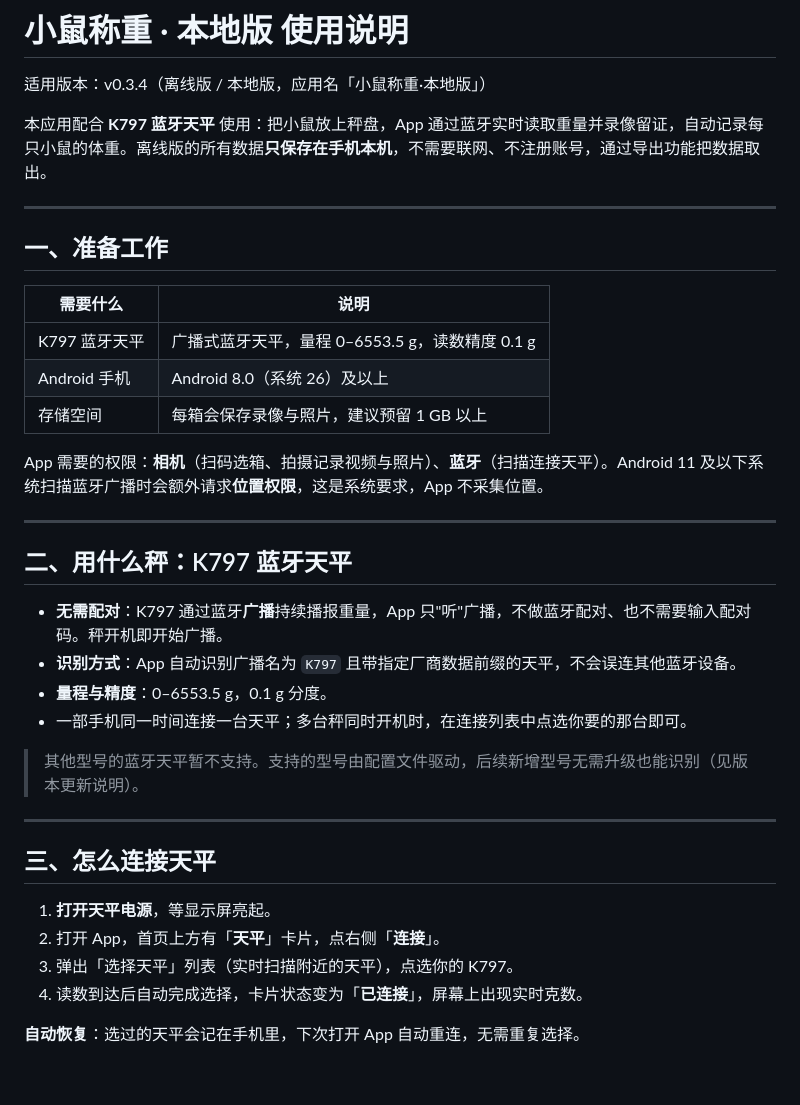
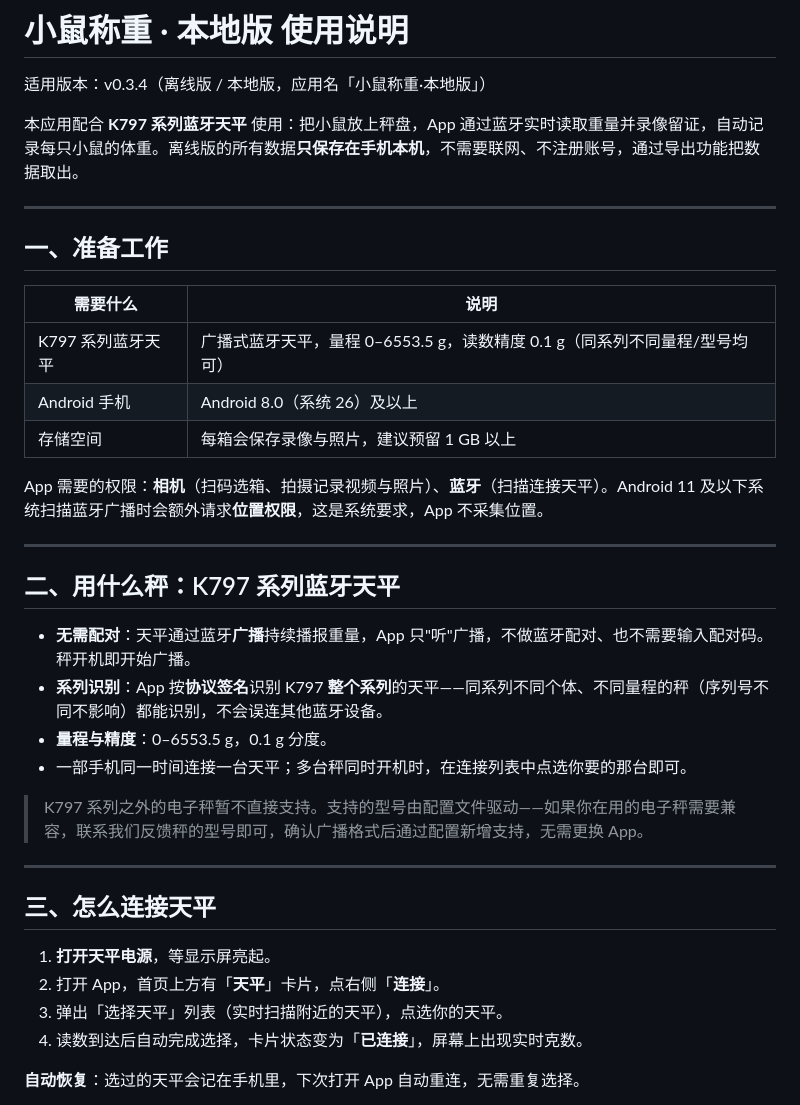
Before and after one commit to solarise94/mousevision-edge, a Markdown page: docs/USER_GUIDE.md, the part around the change. GitHub-like rendering; blank space fills up the shorter version.

```diff
--- a/docs/USER_GUIDE.md
+++ b/docs/USER_GUIDE.md
@@ -2,7 +2,7 @@
 
 适用版本：v0.3.4（离线版 / 本地版，应用名「小鼠称重·本地版」）
 
-本应用配合 **K797 蓝牙天平** 使用：把小鼠放上秤盘，App 通过蓝牙实时读取重量并录像留证，自动记录每只小鼠的体重。离线版的所有数据**只保存在手机本机**，不需要联网、不注册账号，通过导出功能把数据取出。
+本应用配合 **K797 系列蓝牙天平** 使用：把小鼠放上秤盘，App 通过蓝牙实时读取重量并录像留证，自动记录每只小鼠的体重。离线版的所有数据**只保存在手机本机**，不需要联网、不注册账号，通过导出功能把数据取出。
 
 ---
 
@@ -10,7 +10,7 @@
 
 | 需要什么 | 说明 |
 |---|---|
-| K797 蓝牙天平 | 广播式蓝牙天平，量程 0–6553.5 g，读数精度 0.1 g |
+| K797 系列蓝牙天平 | 广播式蓝牙天平，量程 0–6553.5 g，读数精度 0.1 g（同系列不同量程/型号均可） |
 | Android 手机 | Android 8.0（系统 26）及以上 |
 | 存储空间 | 每箱会保存录像与照片，建议预留 1 GB 以上 |
 
@@ -18,14 +18,14 @@ App 需要的权限：**相机**（扫码选箱、拍摄记录视频与照片）
 
 ---
 
-## 二、用什么秤：K797 蓝牙天平
+## 二、用什么秤：K797 系列蓝牙天平
 
-- **无需配对**：K797 通过蓝牙**广播**持续播报重量，App 只"听"广播，不做蓝牙配对、也不需要输入配对码。秤开机即开始广播。
-- **识别方式**：App 自动识别广播名为 `K797` 且带指定厂商数据前缀的天平，不会误连其他蓝牙设备。
+- **无需配对**：天平通过蓝牙**广播**持续播报重量，App 只"听"广播，不做蓝牙配对、也不需要输入配对码。秤开机即开始广播。
+- **系列识别**：App 按**协议签名**识别 K797 **整个系列**的天平——同系列不同个体、不同量程的秤（序列号不同不影响）都能识别，不会误连其他蓝牙设备。
 - **量程与精度**：0–6553.5 g，0.1 g 分度。
 - 一部手机同一时间连接一台天平；多台秤同时开机时，在连接列表中点选你要的那台即可。
 
-> 其他型号的蓝牙天平暂不支持。支持的型号由配置文件驱动，后续新增型号无需升级也能识别（见版本更新说明）。
+> K797 系列之外的电子秤暂不直接支持。支持的型号由配置文件驱动——如果你在用的电子秤需要兼容，联系我们反馈秤的型号即可，确认广播格式后通过配置新增支持，无需更换 App。
 
 ---
 
@@ -33,7 +33,7 @@ App 需要的权限：**相机**（扫码选箱、拍摄记录视频与照片）
 
 1. **打开天平电源**，等显示屏亮起。
 2. 打开 App，首页上方有「**天平**」卡片，点右侧「**连接**」。
-3. 弹出「选择天平」列表（实时扫描附近的天平），点选你的 K797。
+3. 弹出「选择天平」列表（实时扫描附近的天平），点选你的天平。
 4. 读数到达后自动完成选择，卡片状态变为「**已连接**」，屏幕上出现实时克数。
 
 **自动恢复**：选过的天平会记在手机里，下次打开 App 自动重连，无需重复选择。
```
Also changed, not shown: README.md (+4 -4 lines).
